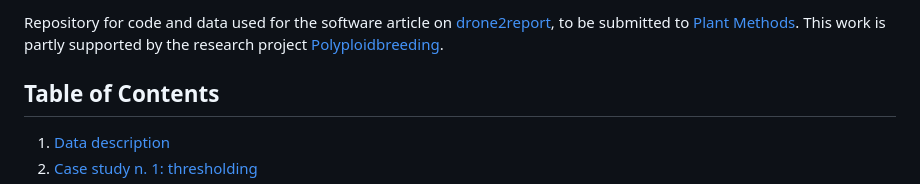
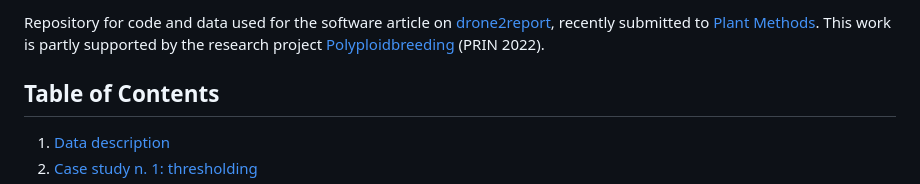
Before and after one commit to ne1s0n/paper-drone2report, a Markdown page: README.md, the part around the change. GitHub-like rendering.

```diff
--- a/README.md
+++ b/README.md
@@ -1,5 +1,5 @@
-Repository for code and data used for the software article on [drone2report](https://github.com/ne1s0n/drone2report), to be submitted to [Plant Methods](https://plantmethods.biomedcentral.com/).
-This work is partly supported by the research project [Polyploidbreeding](https://polyploidbreeding.ibba.cnr.it/).
+Repository for code and data used for the software article on [drone2report](https://github.com/ne1s0n/drone2report), recently submitted to [Plant Methods](https://plantmethods.biomedcentral.com/).
+This work is partly supported by the research project [Polyploidbreeding](https://polyploidbreeding.ibba.cnr.it/) (PRIN 2022).
 
 ## Table of Contents
 
```
